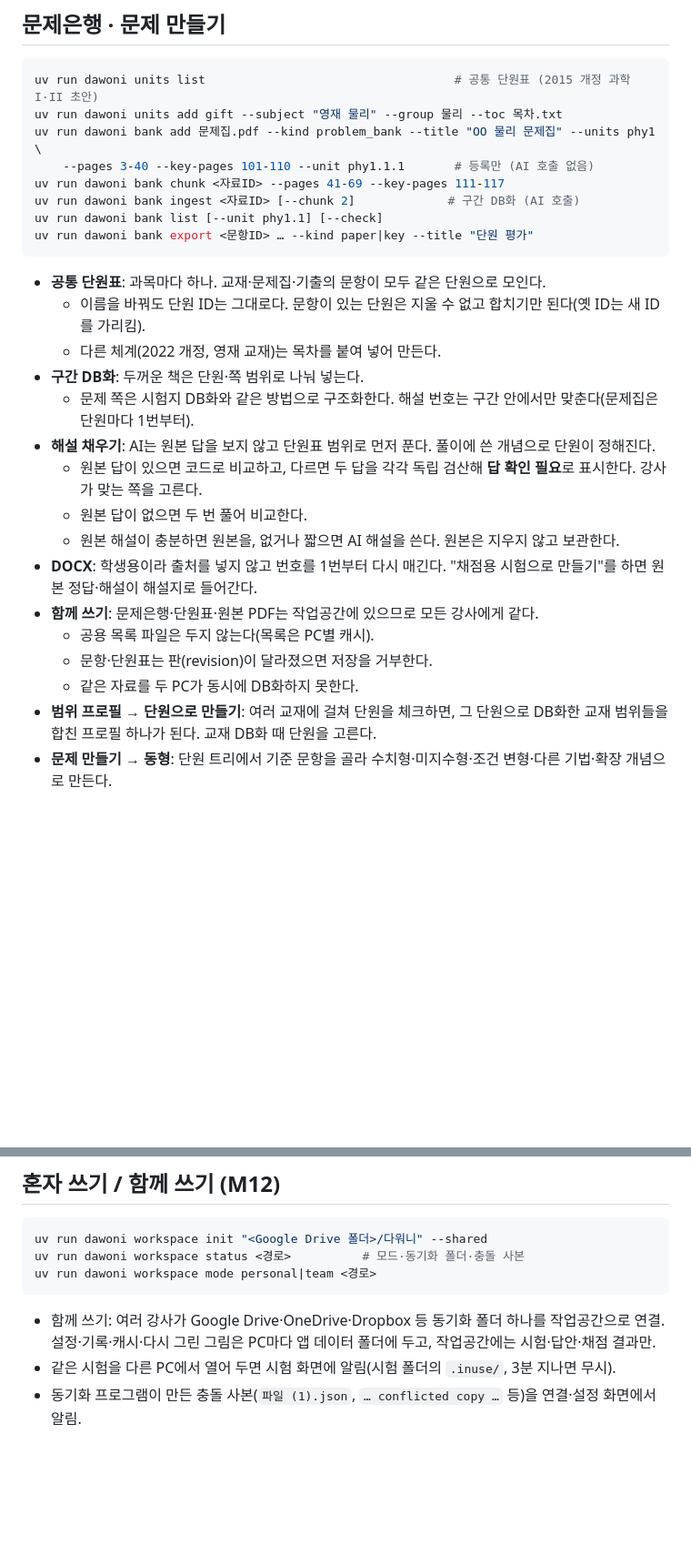
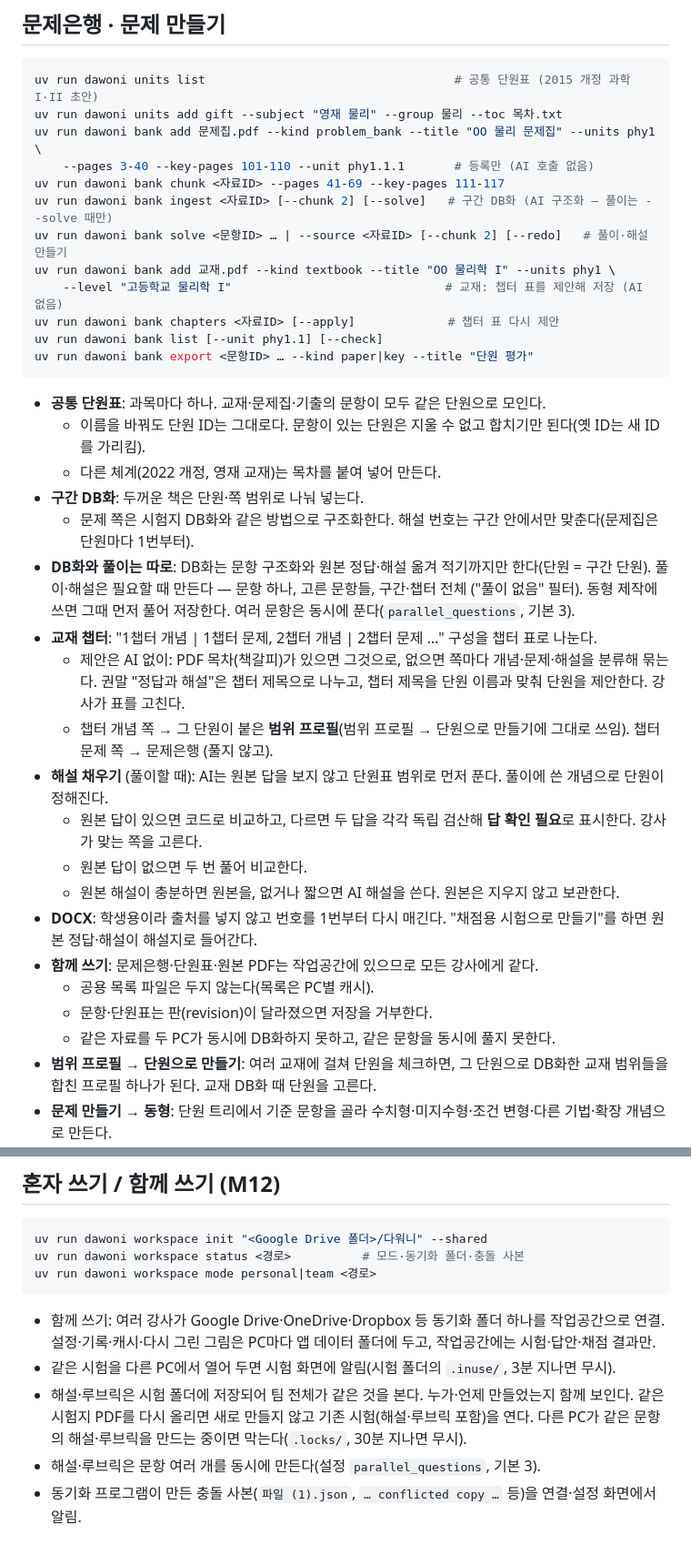
Before and after one commit to cherryopener/Dawoni, a Markdown page: README.md, 2 parts joined by grey strips. Shown at 91% size. Rendered like a GitHub page; blank space fills up the shorter version.

Commit message:
Docs: textbook chapters, solve on request, team sharing, parallel timing
Co-Authored-By: Claude Opus 5.5 <noreply@anthropic.com>

````diff
--- a/README.md
+++ b/README.md
@@ -114,7 +114,11 @@ uv run dawoni units add gift --subject "영재 물리" --group 물리 --toc 목
 uv run dawoni bank add 문제집.pdf --kind problem_bank --title "OO 물리 문제집" --units phy1 \
     --pages 3-40 --key-pages 101-110 --unit phy1.1.1       # 등록만 (AI 호출 없음)
 uv run dawoni bank chunk <자료ID> --pages 41-69 --key-pages 111-117
-uv run dawoni bank ingest <자료ID> [--chunk 2]             # 구간 DB화 (AI 호출)
+uv run dawoni bank ingest <자료ID> [--chunk 2] [--solve]   # 구간 DB화 (AI 구조화 — 풀이는 --solve 때만)
+uv run dawoni bank solve <문항ID> … | --source <자료ID> [--chunk 2] [--redo]   # 풀이·해설 만들기
+uv run dawoni bank add 교재.pdf --kind textbook --title "OO 물리학 I" --units phy1 \
+    --level "고등학교 물리학 I"                              # 교재: 챕터 표를 제안해 저장 (AI 없음)
+uv run dawoni bank chapters <자료ID> [--apply]             # 챕터 표 다시 제안
 uv run dawoni bank list [--unit phy1.1] [--check]
 uv run dawoni bank export <문항ID> … --kind paper|key --title "단원 평가"
 ```
@@ -124,7 +128,15 @@ uv run dawoni bank export <문항ID> … --kind paper|key --title "단원 평가
   - 다른 체계(2022 개정, 영재 교재)는 목차를 붙여 넣어 만든다.
 - **구간 DB화**: 두꺼운 책은 단원·쪽 범위로 나눠 넣는다.
   - 문제 쪽은 시험지 DB화와 같은 방법으로 구조화한다. 해설 번호는 구간 안에서만 맞춘다(문제집은 단원마다 1번부터).
-- **해설 채우기**: AI는 원본 답을 보지 않고 단원표 범위로 먼저 푼다. 풀이에 쓴 개념으로 단원이 정해진다.
+- **DB화와 풀이는 따로**: DB화는 문항 구조화와 원본 정답·해설 옮겨 적기까지만 한다(단원 = 구간 단원).
+  풀이·해설은 필요할 때 만든다 — 문항 하나, 고른 문항들, 구간·챕터 전체 ("풀이 없음" 필터).
+  동형 제작에 쓰면 그때 먼저 풀어 저장한다. 여러 문항은 동시에 푼다(`parallel_questions`, 기본 3).
+- **교재 챕터**: "1챕터 개념 | 1챕터 문제, 2챕터 개념 | 2챕터 문제 …" 구성을 챕터 표로 나눈다.
+  - 제안은 AI 없이: PDF 목차(책갈피)가 있으면 그것으로, 없으면 쪽마다 개념·문제·해설을 분류해 묶는다.
+    권말 "정답과 해설"은 챕터 제목으로 나누고, 챕터 제목을 단원 이름과 맞춰 단원을 제안한다. 강사가 표를 고친다.
+  - 챕터 개념 쪽 → 그 단원이 붙은 **범위 프로필**(범위 프로필 → 단원으로 만들기에 그대로 쓰임).
+    챕터 문제 쪽 → 문제은행 (풀지 않고).
+- **해설 채우기** (풀이할 때): AI는 원본 답을 보지 않고 단원표 범위로 먼저 푼다. 풀이에 쓴 개념으로 단원이 정해진다.
   - 원본 답이 있으면 코드로 비교하고, 다르면 두 답을 각각 독립 검산해 **답 확인 필요**로 표시한다. 강사가 맞는 쪽을 고른다.
   - 원본 답이 없으면 두 번 풀어 비교한다.
   - 원본 해설이 충분하면 원본을, 없거나 짧으면 AI 해설을 쓴다. 원본은 지우지 않고 보관한다.
@@ -132,7 +144,7 @@ uv run dawoni bank export <문항ID> … --kind paper|key --title "단원 평가
 - **함께 쓰기**: 문제은행·단원표·원본 PDF는 작업공간에 있으므로 모든 강사에게 같다.
   - 공용 목록 파일은 두지 않는다(목록은 PC별 캐시).
   - 문항·단원표는 판(revision)이 달라졌으면 저장을 거부한다.
-  - 같은 자료를 두 PC가 동시에 DB화하지 못한다.
+  - 같은 자료를 두 PC가 동시에 DB화하지 못하고, 같은 문항을 동시에 풀지 못한다.
 - **범위 프로필 → 단원으로 만들기**: 여러 교재에 걸쳐 단원을 체크하면, 그 단원으로 DB화한 교재 범위들을 합친 프로필 하나가 된다. 교재 DB화 때 단원을 고른다.
 - **문제 만들기 → 동형**: 단원 트리에서 기준 문항을 골라 수치형·미지수형·조건 변형·다른 기법·확장 개념으로 만든다.
   - 승인하면 기준 문항의 단원·출처("다워니 제작 · 기준 …")를 이어받아 문제은행에 들어간다.
@@ -152,4 +164,8 @@ uv run dawoni workspace mode personal|team <경로>
 - 함께 쓰기: 여러 강사가 Google Drive·OneDrive·Dropbox 등 동기화 폴더 하나를 작업공간으로 연결.
   설정·기록·캐시·다시 그린 그림은 PC마다 앱 데이터 폴더에 두고, 작업공간에는 시험·답안·채점 결과만.
 - 같은 시험을 다른 PC에서 열어 두면 시험 화면에 알림(시험 폴더의 `.inuse/`, 3분 지나면 무시).
+- 해설·루브릭은 시험 폴더에 저장되어 팀 전체가 같은 것을 본다. 누가·언제 만들었는지 함께 보인다.
+  같은 시험지 PDF를 다시 올리면 새로 만들지 않고 기존 시험(해설·루브릭 포함)을 연다.
+  다른 PC가 같은 문항의 해설·루브릭을 만드는 중이면 막는다(`.locks/`, 30분 지나면 무시).
+- 해설·루브릭은 문항 여러 개를 동시에 만든다(설정 `parallel_questions`, 기본 3).
 - 동기화 프로그램이 만든 충돌 사본(`파일 (1).json`, `… conflicted copy …` 등)을 연결·설정 화면에서 알림.
````
Also changed, not shown: PROGRESS.md (+7 -0 lines).
